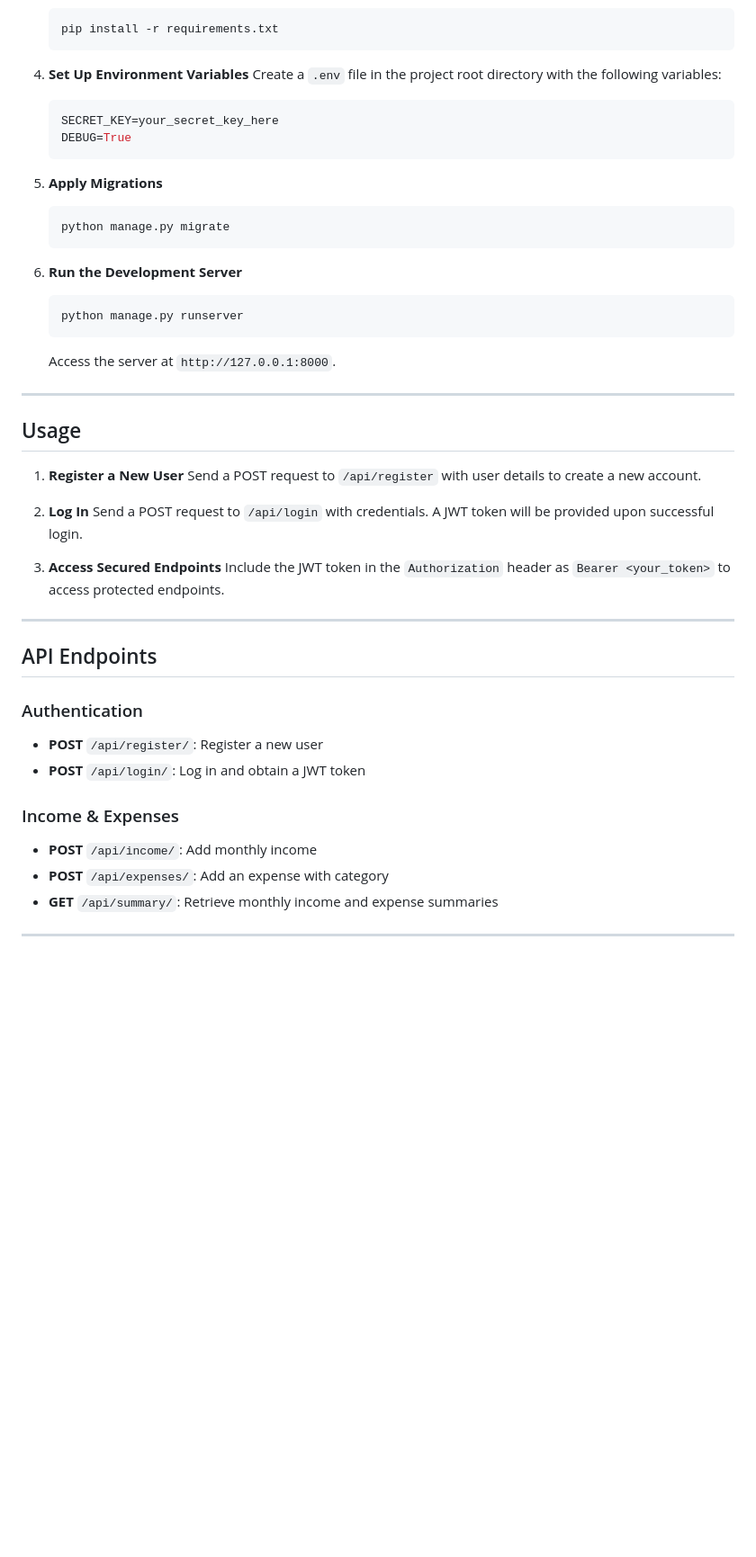
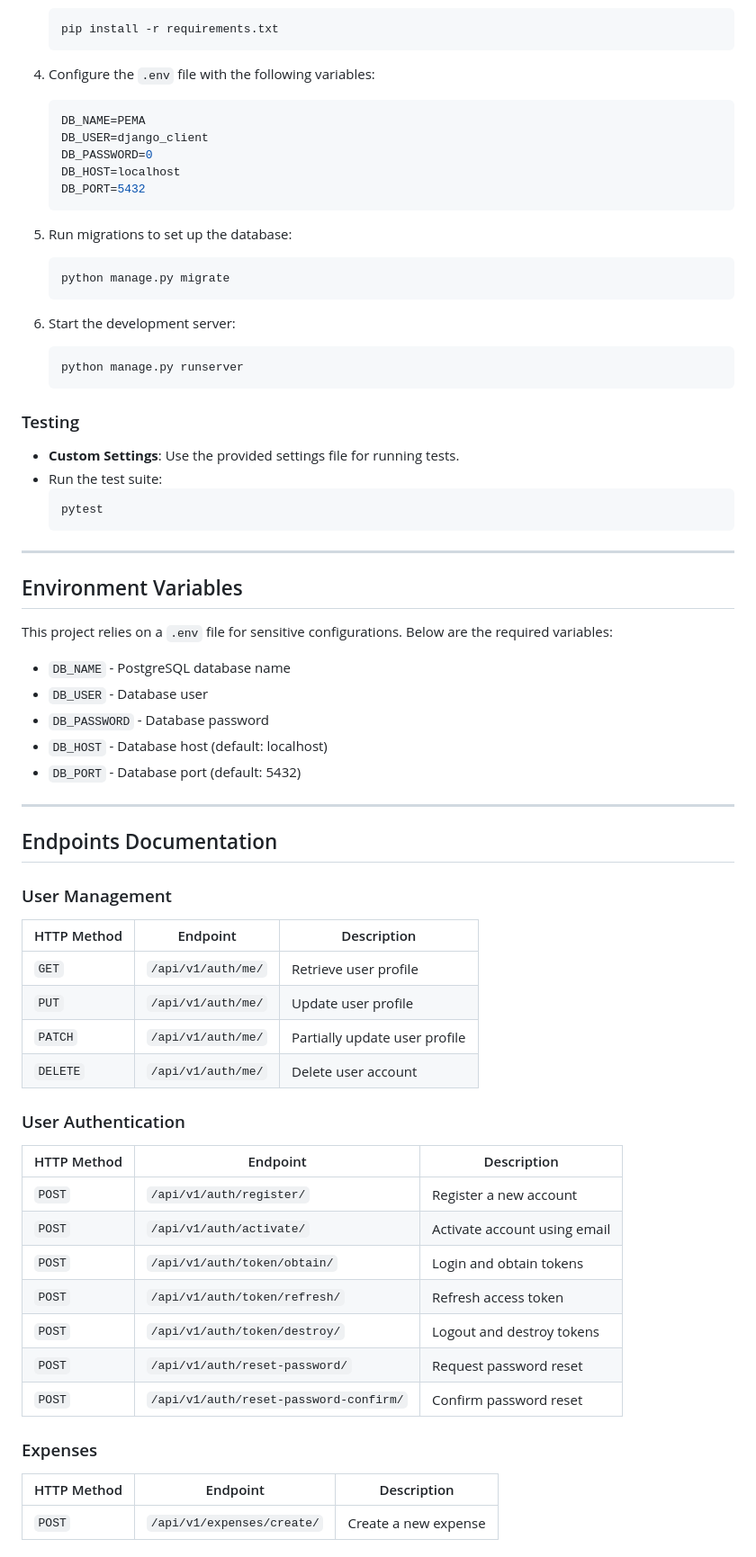
Before and after one commit to Yosef-AlSabbah/Personal-Expense-Management-Application, a Markdown page: README.md, the part around one of its changes. Shown at 90% size. Rendered like a GitHub page; blank space fills up the shorter version.

````diff
--- a/README.md
+++ b/README.md
@@ -68,48 +74,72 @@ This project provides a backend solution for personal expense management with JW
    pip install -r requirements.txt
    ```
 
-4. **Set Up Environment Variables**
-   Create a `.env` file in the project root directory with the following variables:
-   ```bash
-   SECRET_KEY=your_secret_key_here
-   DEBUG=True
+4. Configure the `.env` file with the following variables:
+   ```env
+   DB_NAME=PEMA
+   DB_USER=django_client
+   DB_PASSWORD=0
+   DB_HOST=localhost
+   DB_PORT=5432
    ```
 
-5. **Apply Migrations**
+5. Run migrations to set up the database:
    ```bash
    python manage.py migrate
    ```
 
-6. **Run the Development Server**
+6. Start the development server:
    ```bash
    python manage.py runserver
    ```
-   Access the server at `http://127.0.0.1:8000`.
+
+### Testing
+- **Custom Settings**: Use the provided settings file for running tests.
+- Run the test suite:
+   ```bash
+   pytest
+   ```
 
 ---
 
-## Usage
+## Environment Variables
 
-1. **Register a New User**
-   Send a POST request to `/api/register` with user details to create a new account.
+This project relies on a `.env` file for sensitive configurations. Below are the required variables:
 
-2. **Log In**
-   Send a POST request to `/api/login` with credentials. A JWT token will be provided upon successful login.
-
-3. **Access Secured Endpoints**
-   Include the JWT token in the `Authorization` header as `Bearer <your_token>` to access protected endpoints.
+- `DB_NAME` - PostgreSQL database name
+- `DB_USER` - Database user
+- `DB_PASSWORD` - Database password
+- `DB_HOST` - Database host (default: localhost)
+- `DB_PORT` - Database port (default: 5432)
 
 ---
 
-## API Endpoints
+## Endpoints Documentation
 
-### Authentication
+### User Management
 
-- **POST** `/api/register/`: Register a new user
-- **POST** `/api/login/`: Log in and obtain a JWT token
+| HTTP Method | Endpoint                 | Description                       |
+|-------------|--------------------------|-----------------------------------|
+| `GET`       | `/api/v1/auth/me/`       | Retrieve user profile            |
+| `PUT`       | `/api/v1/auth/me/`       | Update user profile              |
+| `PATCH`     | `/api/v1/auth/me/`       | Partially update user profile    |
+| `DELETE`    | `/api/v1/auth/me/`       | Delete user account              |
 
-### Income & Expenses
+### User Authentication
 
-- **POST** `/api/income/`: Add monthly income
-- **POST** `/api/expenses/`: Add an expense with category
-- **GET** `/api/summary/`: Retrieve monthly income and expense summaries
+| HTTP Method | Endpoint                       | Description                          |
+|-------------|--------------------------------|--------------------------------------|
+| `POST`      | `/api/v1/auth/register/`       | Register a new account              |
+| `POST`      | `/api/v1/auth/activate/`       | Activate account using email        |
+| `POST`      | `/api/v1/auth/token/obtain/`   | Login and obtain tokens             |
+| `POST`      | `/api/v1/auth/token/refresh/`  | Refresh access token                |
+| `POST`      | `/api/v1/auth/token/destroy/`  | Logout and destroy tokens           |
+| `POST`      | `/api/v1/auth/reset-password/` | Request password reset              |
+| `POST`      | `/api/v1/auth/reset-password-confirm/` | Confirm password reset      |
+
+### Expenses
+
+| HTTP Method | Endpoint                  | Description           |
+|-------------|---------------------------|-----------------------|
+| `POST`      | `/api/v1/expenses/create/` | Create a new expense  |
+
````
Also changed, not shown: other parts of README.md (+66 -67 lines).
